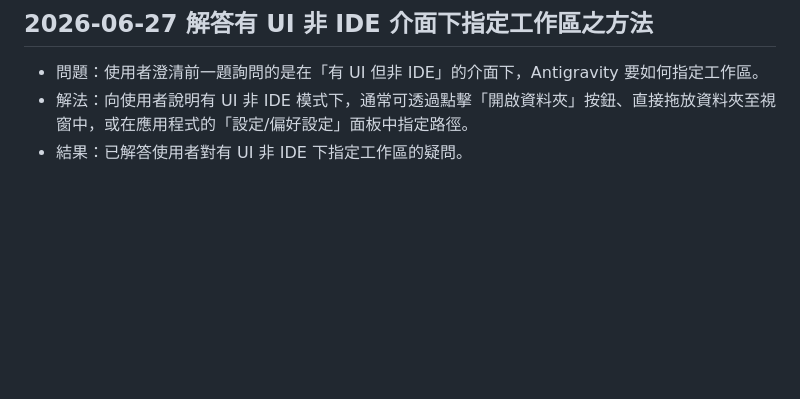
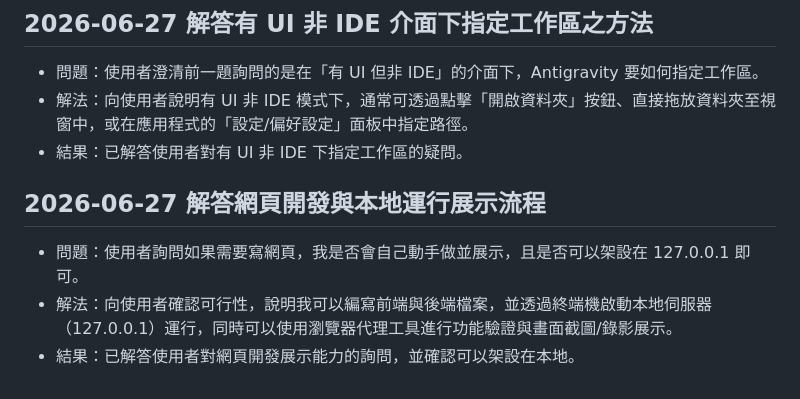
Before and after one commit to ffyiltu0415/LiveInfo, a Markdown page: 問題解決紀錄.md, the part around the change. Drawn GitHub-style; blank space fills up the shorter version.

Commit message:
docs: update 問題解決紀錄.md with web dev explanation

```diff
--- a/問題解決紀錄.md
+++ b/問題解決紀錄.md
@@ -161,3 +161,9 @@
 - 問題：使用者澄清前一題詢問的是在「有 UI 但非 IDE」的介面下，Antigravity 要如何指定工作區。
 - 解法：向使用者說明有 UI 非 IDE 模式下，通常可透過點擊「開啟資料夾」按鈕、直接拖放資料夾至視窗中，或在應用程式的「設定/偏好設定」面板中指定路徑。
 - 結果：已解答使用者對有 UI 非 IDE 下指定工作區的疑問。
+
+## 2026-06-27 解答網頁開發與本地運行展示流程
+
+- 問題：使用者詢問如果需要寫網頁，我是否會自己動手做並展示，且是否可以架設在 127.0.0.1 即可。
+- 解法：向使用者確認可行性，說明我可以編寫前端與後端檔案，並透過終端機啟動本地伺服器（127.0.0.1）運行，同時可以使用瀏覽器代理工具進行功能驗證與畫面截圖/錄影展示。
+- 結果：已解答使用者對網頁開發展示能力的詢問，並確認可以架設在本地。
```
